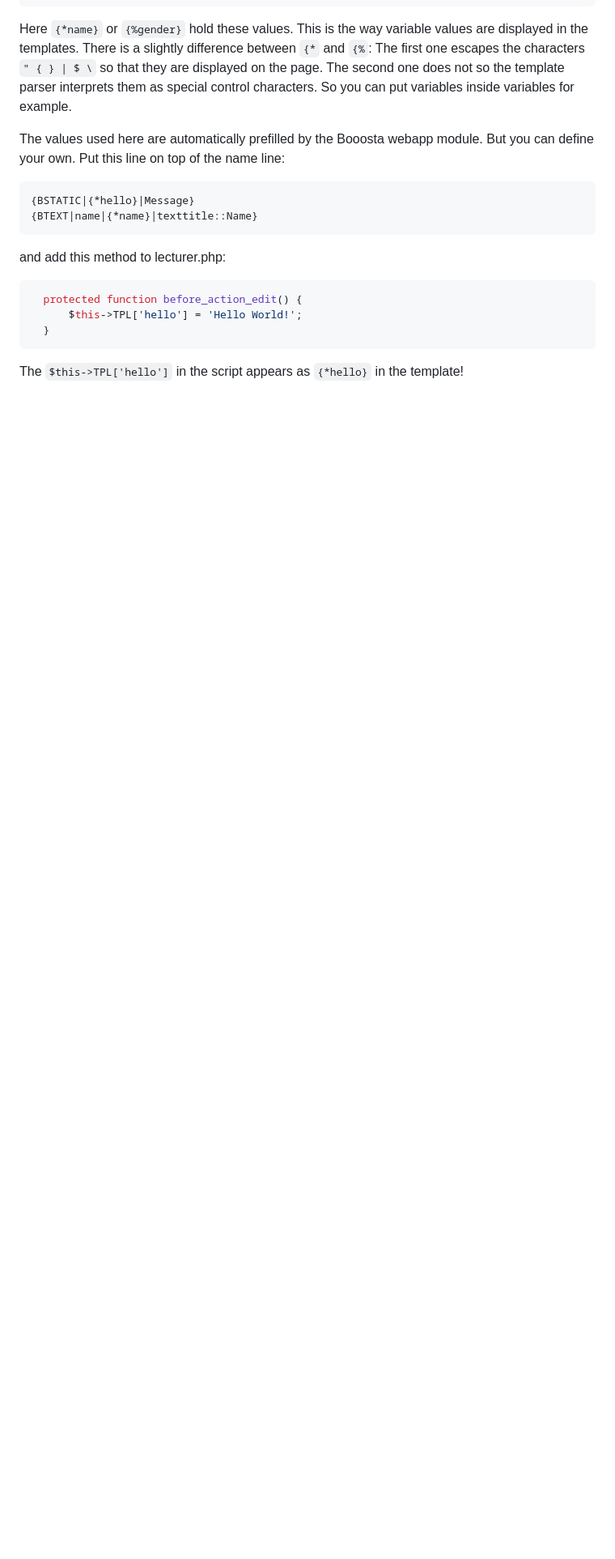
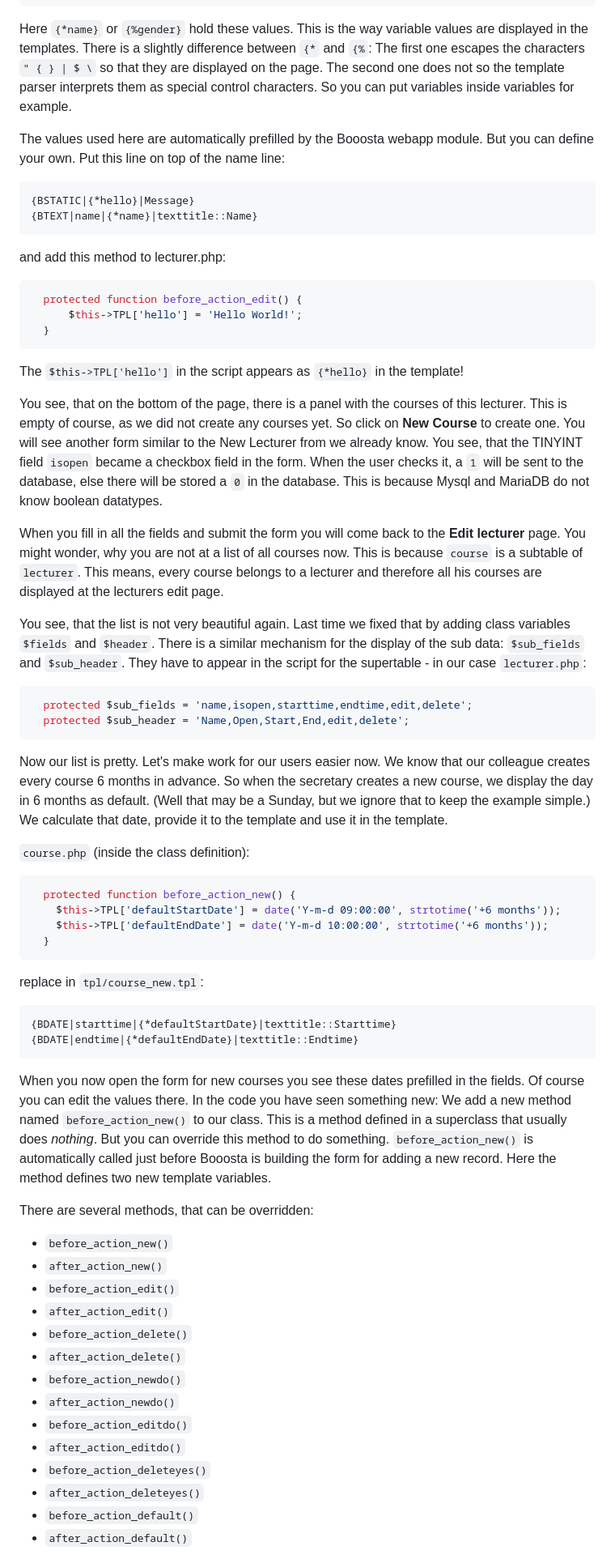
Before and after one commit to buzanits/booosta-installer, a Markdown page: tutorial/tutorial2.md, the part around one of its changes. Shown at 81% size. Rendered like a GitHub page; blank space fills up the shorter version.

Commit message:
continue with tutorial part 2

````diff
--- a/tutorial/tutorial2.md
+++ b/tutorial/tutorial2.md
@@ -159,3 +171,56 @@ and add this method to lecturer.php:
 
 The `$this->TPL['hello']` in the script appears as `{*hello}` in the template!
 
+You see, that on the bottom of the page, there is a panel with the courses of this lecturer. This is empty of course, as we did not create any courses yet. So click on **New Course** to create one.
+You will see another form similar to the New Lecturer from we already know. You see, that the TINYINT field `isopen` became a checkbox field in the form. When the user checks it, a `1` will be
+sent to the database, else there will be stored a `0` in the database. This is because Mysql and MariaDB do not know boolean datatypes.
+
+When you fill in all the fields and submit the form you will come back to the **Edit lecturer** page. You might wonder, why you are not at a list of all courses now. This is because `course`
+is a subtable of `lecturer`. This means, every course belongs to a lecturer and therefore all his courses are displayed at the lecturers edit page.
+
+You see, that the list is not very beautiful again. Last time we fixed that by adding class variables `$fields` and `$header`. There is a similar mechanism for the display of the sub data:
+`$sub_fields` and `$sub_header`. They have to appear in the script for the supertable - in our case `lecturer.php`:
+
+```php
+  protected $sub_fields = 'name,isopen,starttime,endtime,edit,delete';
+  protected $sub_header = 'Name,Open,Start,End,edit,delete';
+```
+
+Now our list is pretty. Let's make work for our users easier now. We know that our colleague creates every course 6 months in advance. So when the secretary creates a new course, we display
+the day in 6 months as default. (Well that may be a Sunday, but we ignore that to keep the example simple.) We calculate that date, provide it to the template and use it in the template.
+
+`course.php` (inside the class definition):
+```php
+  protected function before_action_new() {
+    $this->TPL['defaultStartDate'] = date('Y-m-d 09:00:00', strtotime('+6 months'));
+    $this->TPL['defaultEndDate'] = date('Y-m-d 10:00:00', strtotime('+6 months'));
+  }
+```
+
+replace in `tpl/course_new.tpl`:
+```
+{BDATE|starttime|{*defaultStartDate}|texttitle::Starttime}
+{BDATE|endtime|{*defaultEndDate}|texttitle::Endtime}
+```
+
+When you now open the form for new courses you see these dates prefilled in the fields. Of course you can edit the values there. In the code you have seen something new: We add a new method
+named `before_action_new()` to our class. This is a method defined in a superclass that usually does _nothing_. But you can override this method to do something. `before_action_new()` is
+automatically called just before Booosta is building the form for adding a new record. Here the method defines two new template variables.
+
+There are several methods, that can be overridden:
+
+- `before_action_new()`
+- `after_action_new()`
+- `before_action_edit()`
+- `after_action_edit()`
+- `before_action_delete()`
+- `after_action_delete()`
+- `before_action_newdo()`
+- `after_action_newdo()`
+- `before_action_editdo()`
+- `after_action_editdo()`
+- `before_action_deleteyes()`
+- `after_action_deleteyes()`
+- `before_action_default()`
+- `after_action_default()`
+
````
Also changed, not shown: other parts of tutorial/tutorial2.md (+39 -0 lines), tutorial/tutorial.md (+2 -0 lines).
